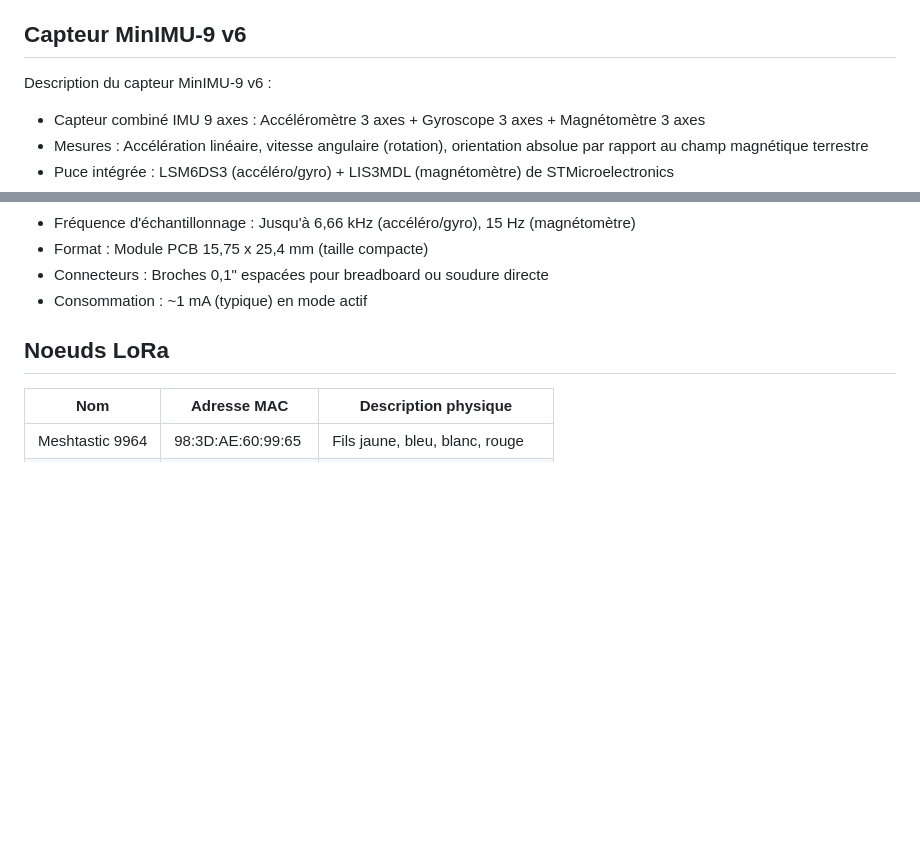
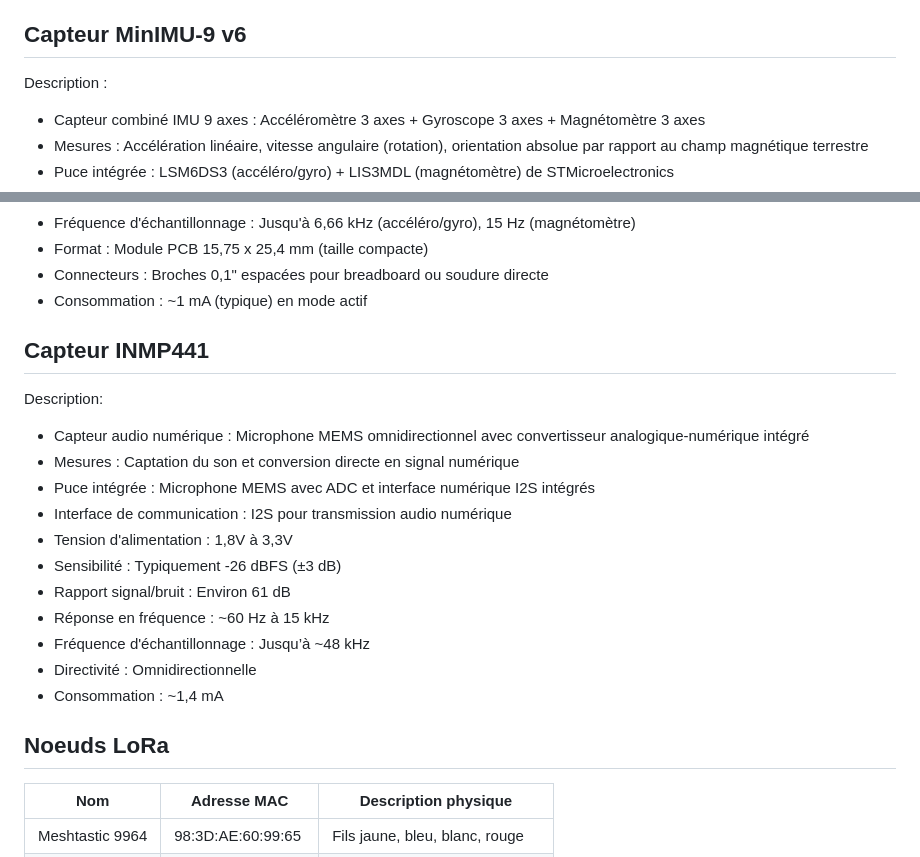
Before and after one commit to DekkrixX/Data-Monitoring-Football-Fan, a Markdown page: Documentation/equipment.md, 2 parts joined by grey strips. Rendered like a GitHub page; blank space fills up the shorter version.

Commit message:
Mise à jour de la doc

```diff
--- a/Documentation/equipment.md
+++ b/Documentation/equipment.md
@@ -20,7 +20,7 @@ Description :
 
 ## Capteur MinIMU-9 v6
 
-Description du capteur MinIMU-9 v6 :
+Description :
 - Capteur combiné IMU 9 axes : Accéléromètre 3 axes + Gyroscope 3 axes + Magnétomètre 3 axes
 - Mesures : Accélération linéaire, vitesse angulaire (rotation), orientation absolue par rapport au champ magnétique terrestre
 - Puce intégrée : LSM6DS3 (accéléro/gyro) + LIS3MDL (magnétomètre) de STMicroelectronics
@@ -34,6 +34,21 @@ Description du capteur MinIMU-9 v6 :
 - Format : Module PCB 15,75 x 25,4 mm (taille compacte)
 - Connecteurs : Broches 0,1" espacées pour breadboard ou soudure directe
 - Consommation : ~1 mA (typique) en mode actif
+
+## Capteur INMP441
+
+Description:
+- Capteur audio numérique : Microphone MEMS omnidirectionnel avec convertisseur analogique-numérique intégré
+- Mesures : Captation du son  et conversion directe en signal numérique
+- Puce intégrée : Microphone MEMS avec ADC et interface numérique I2S intégrés
+- Interface de communication : I2S pour transmission audio numérique
+- Tension d'alimentation : 1,8V à 3,3V
+- Sensibilité : Typiquement -26 dBFS (±3 dB)
+- Rapport signal/bruit : Environ 61 dB
+- Réponse en fréquence : ~60 Hz à 15 kHz
+- Fréquence d'échantillonnage : Jusqu’à ~48 kHz
+- Directivité : Omnidirectionnelle
+- Consommation : ~1,4 mA
 
 ## Noeuds LoRa
 
```
Also changed, not shown: Documentation/development.md (+1 -1 lines).
